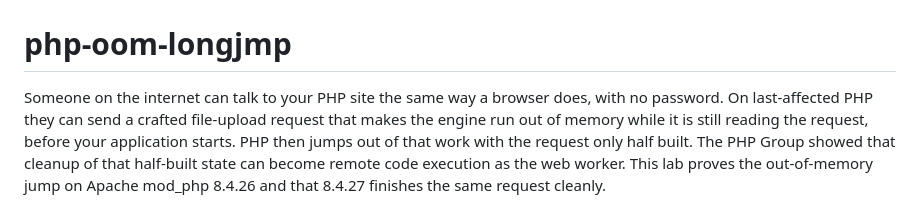
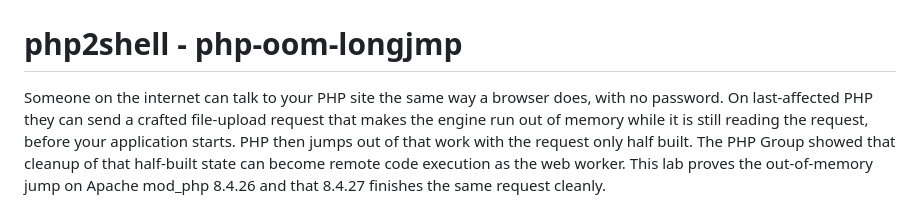
Before and after one commit to abraxas/php-oom-longjmp, a Markdown page: README.md, the part around the change. GitHub-like rendering.

```diff
--- a/README.md
+++ b/README.md
@@ -2,7 +2,7 @@
   <img src="header.png" alt="Abraxas Labs - php-oom-longjmp" width="100%">
 </p>
 
-# php-oom-longjmp
+# php2shell - php-oom-longjmp
 
 Someone on the internet can talk to your PHP site the same way a browser does, with no password. On last-affected PHP they can send a crafted file-upload request that makes the engine run out of memory while it is still reading the request, before your application starts. PHP then jumps out of that work with the request only half built. The PHP Group showed that cleanup of that half-built state can become remote code execution as the web worker. This lab proves the out-of-memory jump on Apache mod_php 8.4.26 and that 8.4.27 finishes the same request cleanly.
 
```
